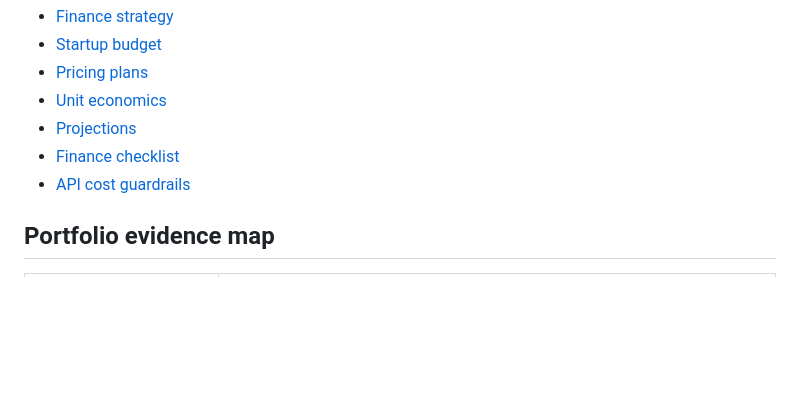
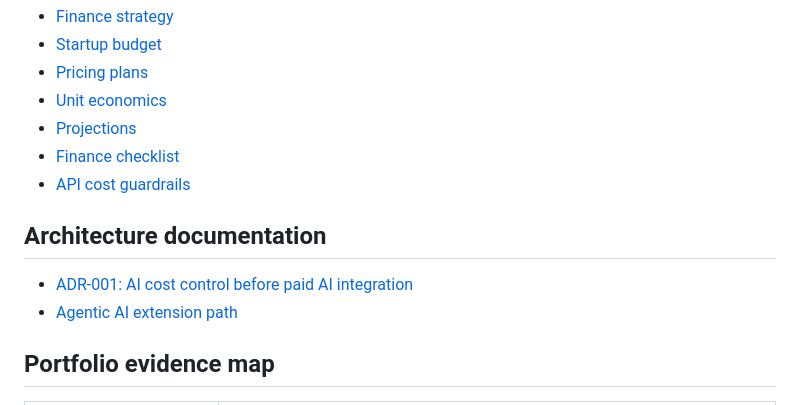
Before and after one commit to jmmmdv/RequestFlowAI, a Markdown page: README.md, the part around the change. Rendered like a GitHub page; blank space fills up the shorter version.

Commit message:
Document AI cost control decision

```diff
--- a/README.md
+++ b/README.md
@@ -279,6 +279,11 @@ Lean SaaS budgeting, pricing, and unit-economics planning for founder-led pilots
 - [Finance checklist](docs/finance/FINANCE_CHECKLIST.md)
 - [API cost guardrails](docs/security/API_COST_GUARDRAILS.md)
 
+## Architecture documentation
+
+- [ADR-001: AI cost control before paid AI integration](docs/architecture/ADR-001-AI-COST-CONTROL.md)
+- [Agentic AI extension path](docs/architecture/AGENTIC-AI.md)
+
 ## Portfolio evidence map
 
 | Area | Where it lives |
```
Also changed, not shown: docs/architecture/ADR-001-AI-COST-CONTROL.md (added, +107 -0 lines), docs/security/API_COST_GUARDRAILS.md (+9 -0 lines).
